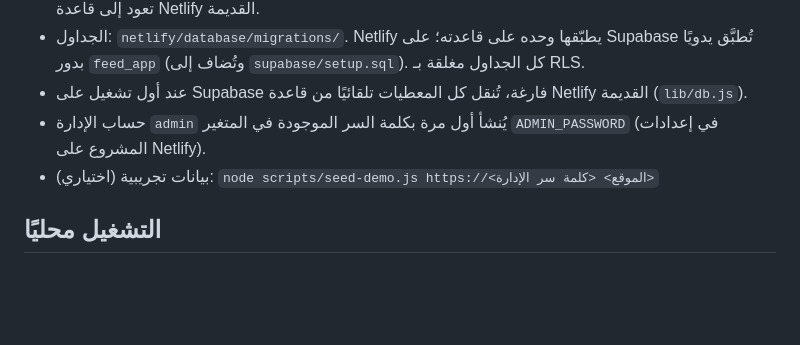
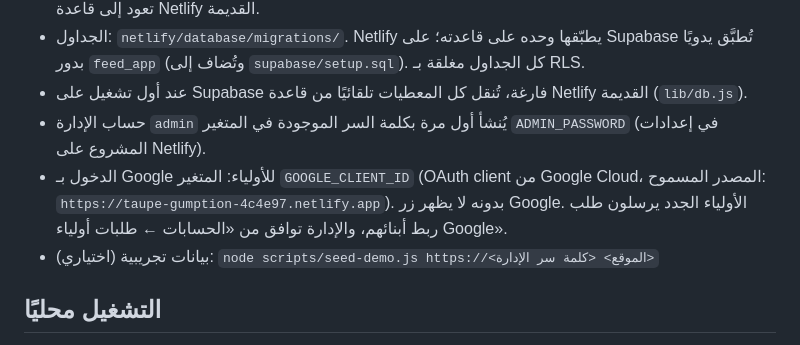
Before and after one commit to aeabid/projet1, a Markdown page: README.md, the part around the change. Drawn GitHub-style; blank space fills up the shorter version.

Commit message:
README: document GOOGLE_CLIENT_ID and the parent Google sign-in flow
Co-Authored-By: Claude Opus 5.5 <noreply@anthropic.com>
Claude-Session: https://claude.ai/code/session_01GLnUPHyVGkcJvQVr84SdEs

```diff
--- a/README.md
+++ b/README.md
@@ -61,6 +61,7 @@
 - الجداول: `netlify/database/migrations/`. Netlify يطبّقها وحده على قاعدته؛ على Supabase تُطبَّق يدويًا بدور `feed_app` (وتُضاف إلى `supabase/setup.sql`). كل الجداول مغلقة بـ RLS.
 - عند أول تشغيل على Supabase فارغة، تُنقل كل المعطيات تلقائيًا من قاعدة Netlify القديمة (`lib/db.js`).
 - حساب الإدارة `admin` يُنشأ أول مرة بكلمة السر الموجودة في المتغير `ADMIN_PASSWORD` (في إعدادات المشروع على Netlify).
+- الدخول بـ Google للأولياء: المتغير `GOOGLE_CLIENT_ID` (OAuth client من Google Cloud، المصدر المسموح: `https://taupe-gumption-4c4e97.netlify.app`). بدونه لا يظهر زر Google. الأولياء الجدد يرسلون طلب ربط أبنائهم، والإدارة توافق من «الحسابات ← طلبات أولياء Google».
 - بيانات تجريبية (اختياري): `node scripts/seed-demo.js https://<الموقع> <كلمة سر الإدارة>`
 
 ## التشغيل محليًا
```
